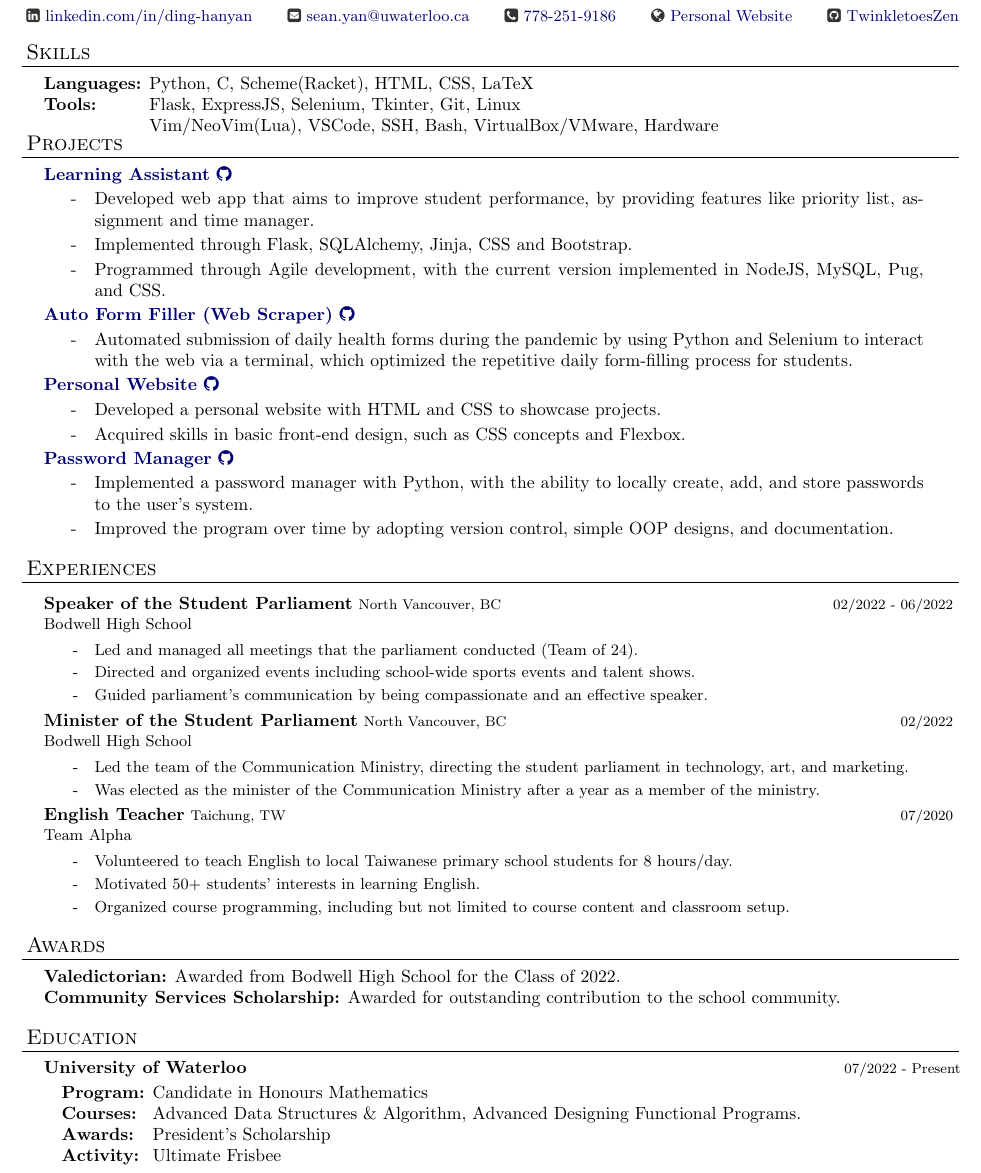
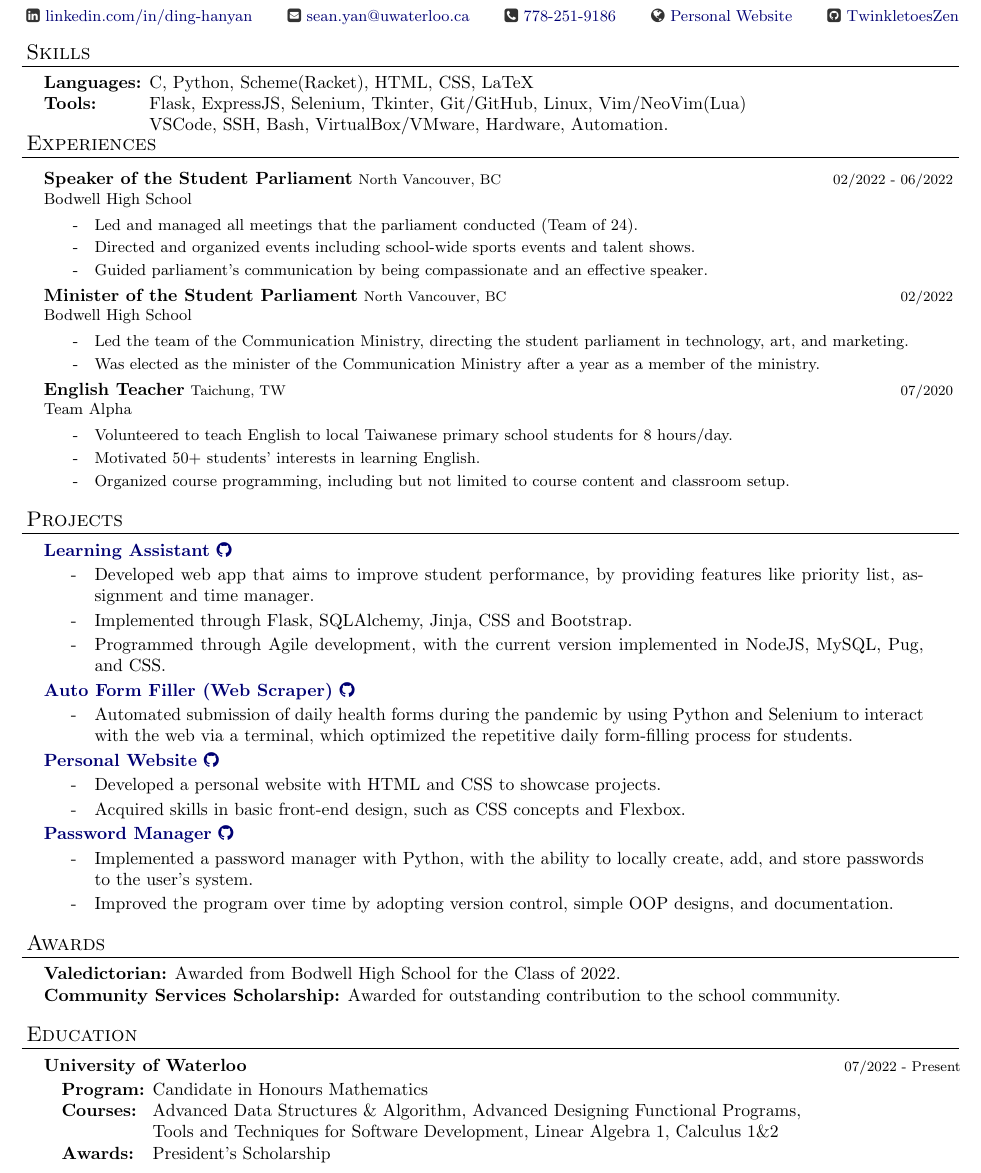
Before and after one commit to DHSYan/Resume, a LaTeX CV (Resume.tex): part of the page, cut so that both start at the same text. Compiled offline with pdfLaTeX.

Commit message:
For Teaching Roles, where experience might be more relevant

```diff
--- a/Resume.tex
+++ b/Resume.tex
@@ -115,15 +115,36 @@ urlcolor=MyDarkBlue}
 \begin{resume_section}{Skills}
   \begin{nospacetabbing}
 
-  \textbf{Languages:}  \= Python, C, Scheme(Racket), HTML, CSS, LaTeX \\*
-  \textbf{Tools:} \> Flask, ExpressJS, Selenium, Tkinter, Git, Linux \\*
-                  \> Vim/NeoVim(Lua), VSCode, SSH, Bash, VirtualBox/VMware, Hardware
+  \textbf{Languages:}  \= C, Python, Scheme(Racket), HTML, CSS, LaTeX \\*
+  \textbf{Tools:} \> Flask, ExpressJS, Selenium, Tkinter, Git/GitHub, Linux, Vim/NeoVim(Lua)\\*
+                  \> VSCode, SSH, Bash, VirtualBox/VMware, Hardware, Automation.
                   % raspberry pi
 
   \end{nospacetabbing}
 
 
 \end{resume_section}
+
+\begin{resume_section}{Experiences}
+  \begin{resume_employer}{Speaker of the Student Parliament}{Bodwell High School}{North Vancouver, BC}{02/2022 - 06/2022}
+    \item Led and managed all meetings that the parliament conducted (Team of 24).
+    \item Directed and organized events including school-wide sports events and talent shows.
+    \item Guided parliament's communication by being compassionate and an effective speaker.
+  \end{resume_employer}
+
+  \begin{resume_employer}{Minister of the Student Parliament}{Bodwell High School}{North Vancouver, BC}{02/2022}
+    \item Led the team of the Communication Ministry, directing the student parliament in technology, art, and marketing.
+    \item Was elected as the minister of the Communication Ministry after a year as a member of the ministry.
+  \end{resume_employer}
+
+  \begin{resume_employer}{English Teacher}{Team Alpha}{Taichung, TW}{07/2020}
+    \item Volunteered to teach English to local Taiwanese primary school students for 8 hours/day.
+    \item Motivated 50+ students' interests in learning English.
+    \item Organized course programming, including but not limited to course content and classroom setup.
+  \end{resume_employer}
+\end{resume_section}
+
+
 
 \begin{resume_section}{Projects}
   \begin{resume_subsection}[]{\href{https://github.com/TwinkletoesZen/Learning-Assistant}{Learning Assistant \faGithub}}
@@ -157,25 +178,6 @@ urlcolor=MyDarkBlue}
 \end{resume_section}
 
 
-\begin{resume_section}{Experiences}
-  \begin{resume_employer}{Speaker of the Student Parliament}{Bodwell High School}{North Vancouver, BC}{02/2022 - 06/2022}
-    \item Led and managed all meetings that the parliament conducted (Team of 24).
-    \item Directed and organized events including school-wide sports events and talent shows.
-    \item Guided parliament's communication by being compassionate and an effective speaker.
-  \end{resume_employer}
-
-  \begin{resume_employer}{Minister of the Student Parliament}{Bodwell High School}{North Vancouver, BC}{02/2022}
-    \item Led the team of the Communication Ministry, directing the student parliament in technology, art, and marketing.
-    \item Was elected as the minister of the Communication Ministry after a year as a member of the ministry.
-  \end{resume_employer}
-
-  \begin{resume_employer}{English Teacher}{Team Alpha}{Taichung, TW}{07/2020}
-    \item Volunteered to teach English to local Taiwanese primary school students for 8 hours/day.
-    \item Motivated 50+ students' interests in learning English.
-    \item Organized course programming, including but not limited to course content and classroom setup.
-  \end{resume_employer}
-
-\end{resume_section}
 
 \begin{resume_section}{Awards}
   \begin{nospacetabbing}
@@ -188,9 +190,9 @@ urlcolor=MyDarkBlue}
   \begin{resume_subsection}[07/2022 - Present]{University of Waterloo}
     \begin{nospacetabbing}
       \textbf{Program:} \= Candidate in Honours Mathematics \\*
-      \textbf{Courses:} \>Advanced Data Structures \& Algorithm, Advanced Designing Functional Programs. \\*
+      \textbf{Courses:} \>Advanced Data Structures \& Algorithm, Advanced Designing Functional Programs, \\*\> Tools and Techniques for Software Development, Linear Algebra 1, Calculus 1\&2 \\*
       \textbf{Awards:} \> President's Scholarship\\*
-      \textbf{Activity:} \> Ultimate Frisbee
+      % \textbf{Activity:} \> Ultimate Frisbee
     \end{nospacetabbing}
   \end{resume_subsection}
 \end{resume_section}
```
